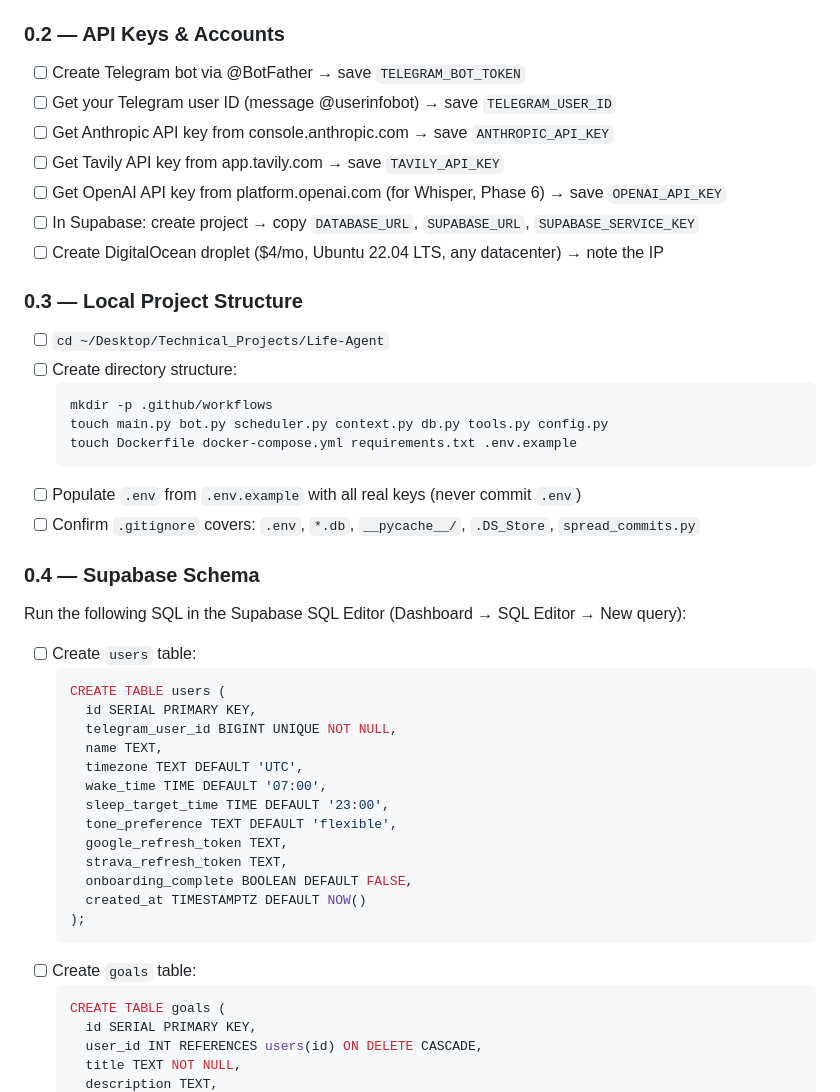
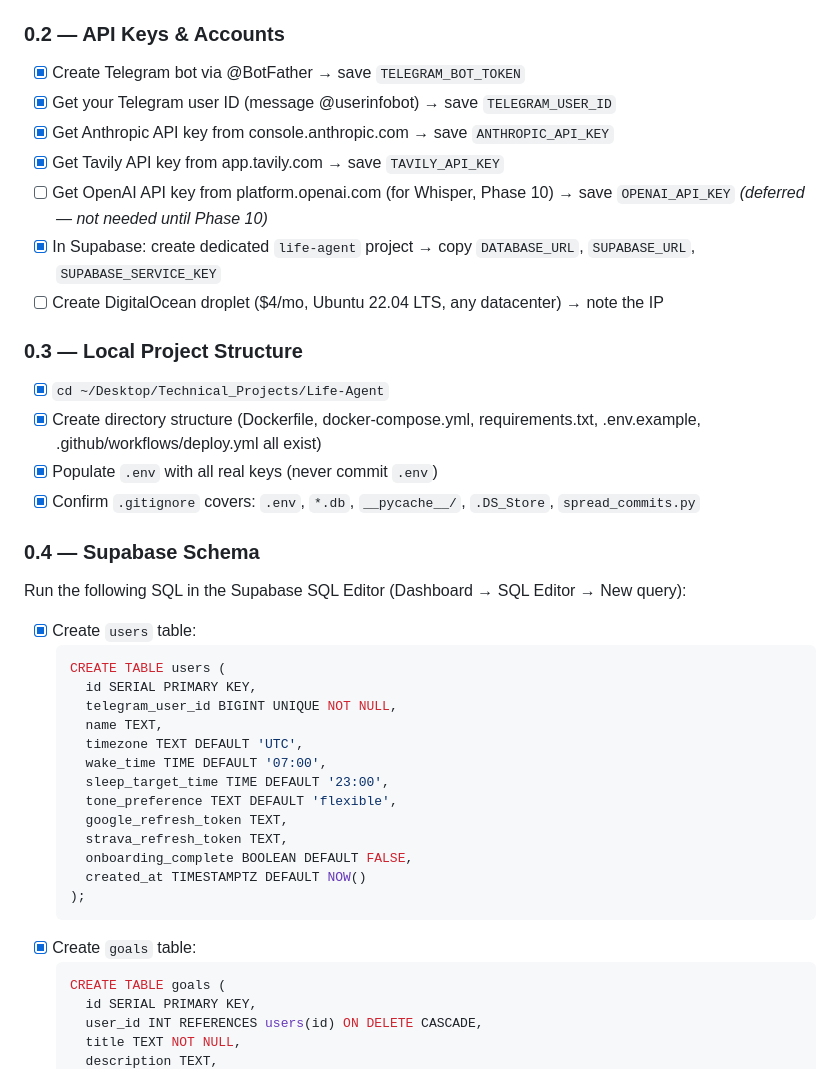
Before and after one commit to mlabib2/life-agent, a Markdown page: PLAN.md, the part around one of its changes. GitHub-like rendering.

````diff
--- a/PLAN.md
+++ b/PLAN.md
@@ -25,29 +25,24 @@
 - [ ] GitHub account logged in (`gh auth login` or SSH key added)
 
 ### 0.2 — API Keys & Accounts
-- [ ] Create Telegram bot via @BotFather → save `TELEGRAM_BOT_TOKEN`
-- [ ] Get your Telegram user ID (message @userinfobot) → save `TELEGRAM_USER_ID`
-- [ ] Get Anthropic API key from console.anthropic.com → save `ANTHROPIC_API_KEY`
-- [ ] Get Tavily API key from app.tavily.com → save `TAVILY_API_KEY`
-- [ ] Get OpenAI API key from platform.openai.com (for Whisper, Phase 6) → save `OPENAI_API_KEY`
-- [ ] In Supabase: create project → copy `DATABASE_URL`, `SUPABASE_URL`, `SUPABASE_SERVICE_KEY`
+- [x] Create Telegram bot via @BotFather → save `TELEGRAM_BOT_TOKEN`
+- [x] Get your Telegram user ID (message @userinfobot) → save `TELEGRAM_USER_ID`
+- [x] Get Anthropic API key from console.anthropic.com → save `ANTHROPIC_API_KEY`
+- [x] Get Tavily API key from app.tavily.com → save `TAVILY_API_KEY`
+- [ ] Get OpenAI API key from platform.openai.com (for Whisper, Phase 10) → save `OPENAI_API_KEY` _(deferred — not needed until Phase 10)_
+- [x] In Supabase: create dedicated `life-agent` project → copy `DATABASE_URL`, `SUPABASE_URL`, `SUPABASE_SERVICE_KEY`
 - [ ] Create DigitalOcean droplet ($4/mo, Ubuntu 22.04 LTS, any datacenter) → note the IP
 
 ### 0.3 — Local Project Structure
-- [ ] `cd ~/Desktop/Technical_Projects/Life-Agent`
-- [ ] Create directory structure:
-  ```
-  mkdir -p .github/workflows
-  touch main.py bot.py scheduler.py context.py db.py tools.py config.py
-  touch Dockerfile docker-compose.yml requirements.txt .env.example
-  ```
-- [ ] Populate `.env` from `.env.example` with all real keys (never commit `.env`)
-- [ ] Confirm `.gitignore` covers: `.env`, `*.db`, `__pycache__/`, `.DS_Store`, `spread_commits.py`
+- [x] `cd ~/Desktop/Technical_Projects/Life-Agent`
+- [x] Create directory structure (Dockerfile, docker-compose.yml, requirements.txt, .env.example, .github/workflows/deploy.yml all exist)
+- [x] Populate `.env` with all real keys (never commit `.env`)
+- [x] Confirm `.gitignore` covers: `.env`, `*.db`, `__pycache__/`, `.DS_Store`, `spread_commits.py`
 
 ### 0.4 — Supabase Schema
 Run the following SQL in the Supabase SQL Editor (Dashboard → SQL Editor → New query):
 
-- [ ] Create `users` table:
+- [x] Create `users` table:
   ```sql
   CREATE TABLE users (
     id SERIAL PRIMARY KEY,
@@ -63,7 +58,7 @@ Run the following SQL in the Supabase SQL Editor (Dashboard → SQL Editor → N
     created_at TIMESTAMPTZ DEFAULT NOW()
   );
   ```
-- [ ] Create `goals` table:
+- [x] Create `goals` table:
   ```sql
   CREATE TABLE goals (
     id SERIAL PRIMARY KEY,
````
Also changed, not shown: other parts of PLAN.md (+29 -89 lines).
